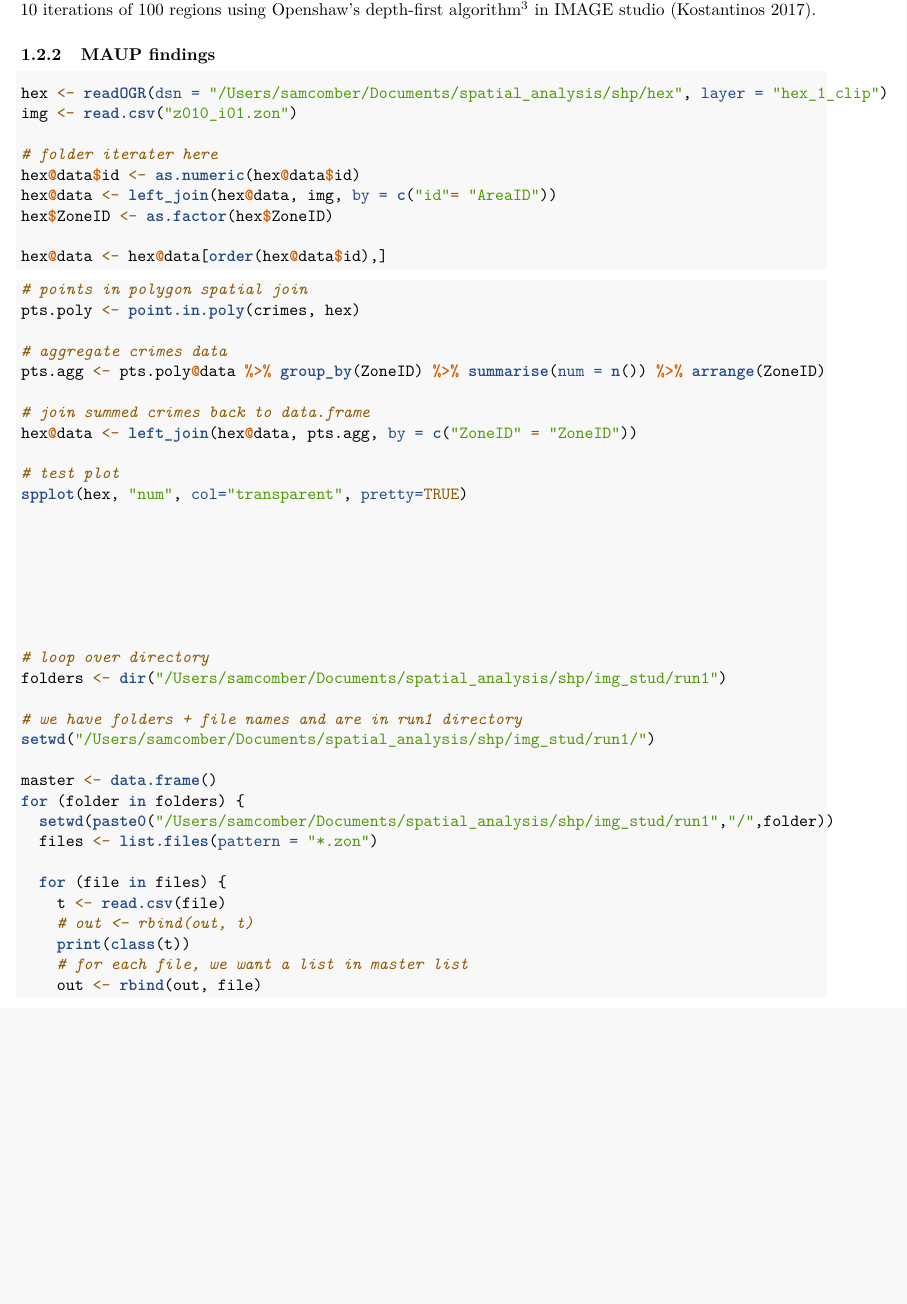
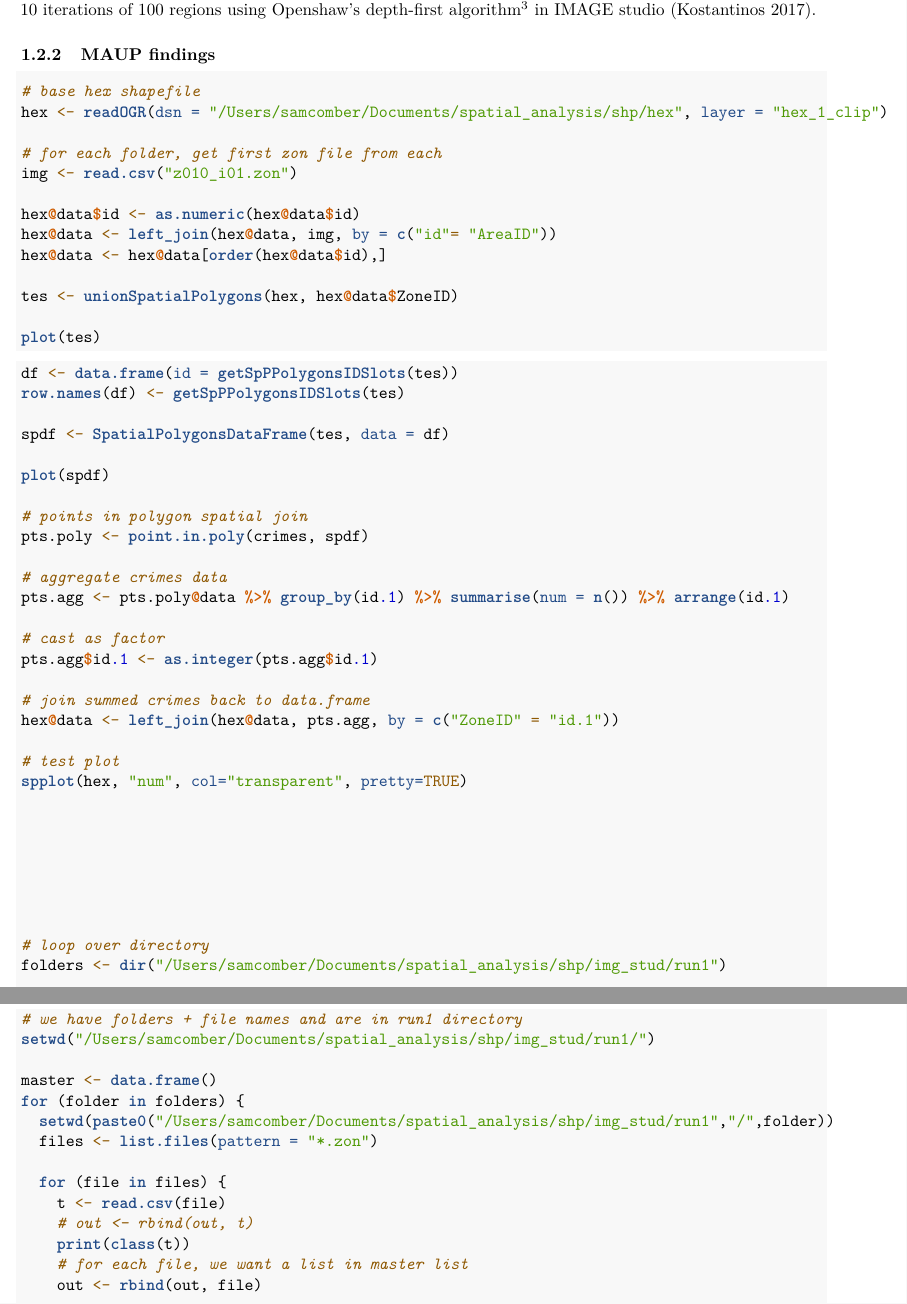
Before and after one commit to SamComber/spatial_analysis, an R Markdown document (assignment1.Rmd): part of page 3 of 5 before the commit and two parts of pages 3 and 4 of 5 after it, the two joined at a grey line, cut so that both start at the same text, the shorter picture padded with empty space. Rendered offline with R 4.5, knitr and Pandoc, then LaTeX, with nearby package versions.

Commit message:
scale problem

````diff
--- a/assignment1.Rmd
+++ b/assignment1.Rmd
@@ -183,18 +183,19 @@ To demonstrate the MAUP, we aggregate a count of each crime and tweet into separ
 <!-- SCALE PROBLEM -->
 
 ```{r, eval=FALSE}
+# base hex shapefile
 hex <- readOGR(dsn = "/Users/samcomber/Documents/spatial_analysis/shp/hex", layer = "hex_1_clip")
+
+# for each folder, get first zon file from each
 img <- read.csv("z010_i01.zon")
 
-# folder iterater here
 hex@data$id <- as.numeric(hex@data$id)
 hex@data <- left_join(hex@data, img, by = c("id"= "AreaID"))
-hex$ZoneID <- as.factor(hex$ZoneID)
-
 hex@data <- hex@data[order(hex@data$id),]
 
+tes <- unionSpatialPolygons(hex, hex@data$ZoneID)
 
-
+plot(tes)
 ```
 
 <!-- FACET_WRAP 4 PLOT WITH 10, 40, 70, 100 -->
@@ -204,14 +205,25 @@ hex@data <- hex@data[order(hex@data$id),]
 <!-- ZONING PROBLEM -->
 
 ```{r, eval=FALSE}
+
+df <- data.frame(id = getSpPPolygonsIDSlots(tes))
+row.names(df) <- getSpPPolygonsIDSlots(tes)
+
+spdf <- SpatialPolygonsDataFrame(tes, data = df)
+
+plot(spdf)
+
 # points in polygon spatial join
-pts.poly <- point.in.poly(crimes, hex)
+pts.poly <- point.in.poly(crimes, spdf)
 
 # aggregate crimes data
-pts.agg <- pts.poly@data %>% group_by(ZoneID) %>% summarise(num = n()) %>% arrange(ZoneID)
+pts.agg <- pts.poly@data %>% group_by(id.1) %>% summarise(num = n()) %>% arrange(id.1)
+
+# cast as factor
+pts.agg$id.1 <- as.integer(pts.agg$id.1)
 
 # join summed crimes back to data.frame
-hex@data <- left_join(hex@data, pts.agg, by = c("ZoneID" = "ZoneID"))
+hex@data <- left_join(hex@data, pts.agg, by = c("ZoneID" = "id.1"))
 
 # test plot
 spplot(hex, "num", col="transparent", pretty=TRUE)
````
Also changed, not shown: 2 other files.
